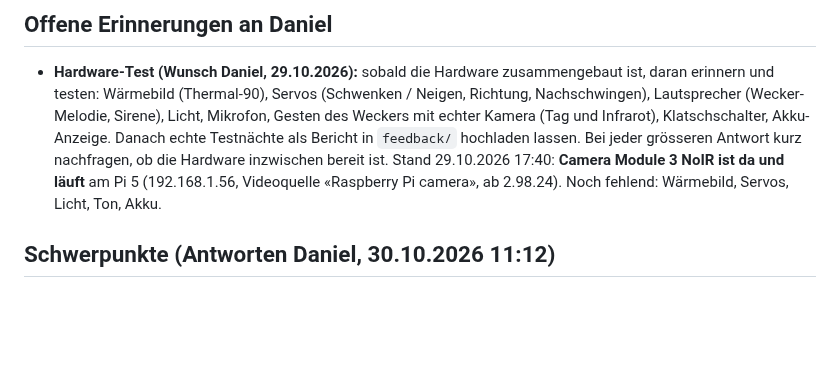
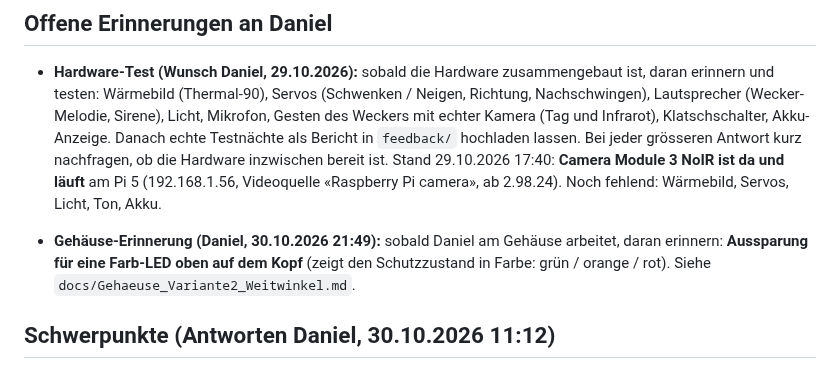
Before and after one commit to DonElektro/MotionWatch, a Markdown page: CLAUDE.md, the part around the change. Rendered like a GitHub page; blank space fills up the shorter version.

```diff
--- a/CLAUDE.md
+++ b/CLAUDE.md
@@ -42,6 +42,9 @@ Ausführlicher Stand: `docs/Projekt_MotionWatch_Uebersicht.md`, Einrichtung: `do
   in `feedback/` hochladen lassen. Bei jeder grösseren Antwort kurz nachfragen, ob die Hardware inzwischen bereit ist.
   Stand 29.10.2026 17:40: **Camera Module 3 NoIR ist da und läuft** am Pi 5 (192.168.1.56, Videoquelle «Raspberry Pi camera»,
   ab 2.98.24). Noch fehlend: Wärmebild, Servos, Licht, Ton, Akku.
+
+- **Gehäuse-Erinnerung (Daniel, 30.10.2026 21:49):** sobald Daniel am Gehäuse arbeitet, daran erinnern: **Aussparung für eine
+  Farb-LED oben auf dem Kopf** (zeigt den Schutzzustand in Farbe: grün / orange / rot). Siehe `docs/Gehaeuse_Variante2_Weitwinkel.md`.
 
 ## Schwerpunkte (Antworten Daniel, 30.10.2026 11:12)
 
```
Also changed, not shown: docs/Gehaeuse_Variante2_Weitwinkel.md (+7 -0 lines).
